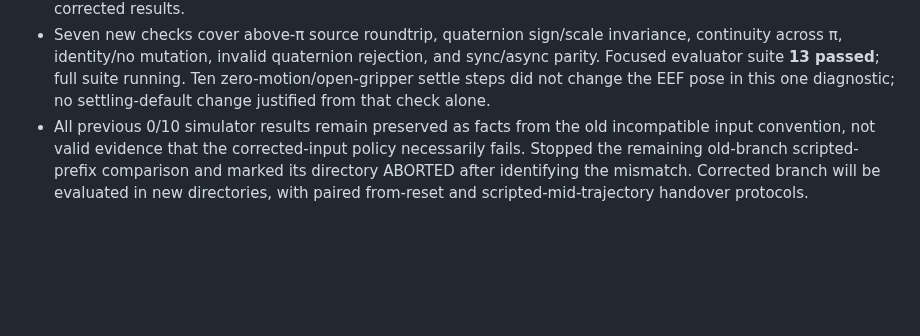
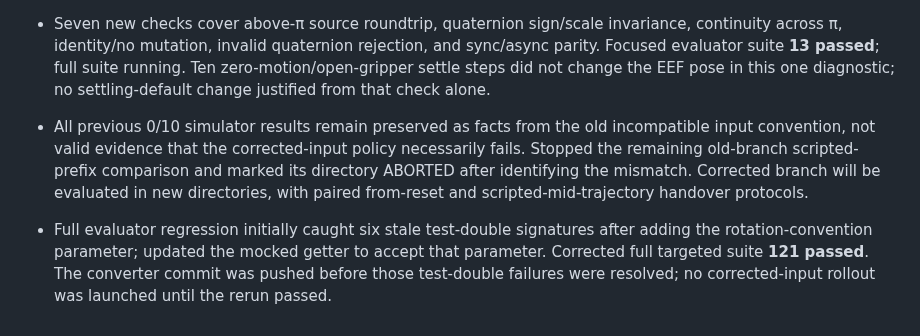
Before and after one commit to NIRUN-Weerawit/ALIGN, a Markdown page: paper/memory_adjustment_work_log.md, the part around the change. Rendered like a GitHub page; blank space fills up the shorter version.

Commit message:
Track completed corrected-state regression verification

```diff
--- a/paper/memory_adjustment_work_log.md
+++ b/paper/memory_adjustment_work_log.md
@@ -196,3 +196,5 @@ Correct-history position/gripper prediction benefit is now established in the de
 - Added shared analytic quaternion conversion for synchronous/async V4 evaluators: normalize xyzw, choose the training positive-X hemisphere, retain angles above π. Quaternion sign does not alter the returned training coordinates. Initial-state coordinate discrepancy drops to **0.001506 radians** (`initial_pose_corrected_diagnostic.json`). Explicit shortest mode remains available to reproduce old runs. Selector protocol records the branch; missing older protocol fields mean shortest, preventing silent reuse as corrected results.
 - Seven new checks cover above-π source roundtrip, quaternion sign/scale invariance, continuity across π, identity/no mutation, invalid quaternion rejection, and sync/async parity. Focused evaluator suite **13 passed**; full suite running. Ten zero-motion/open-gripper settle steps did not change the EEF pose in this one diagnostic; no settling-default change justified from that check alone.
 - All previous 0/10 simulator results remain preserved as facts from the old incompatible input convention, not valid evidence that the corrected-input policy necessarily fails. Stopped the remaining old-branch scripted-prefix comparison and marked its directory ABORTED after identifying the mismatch. Corrected branch will be evaluated in new directories, with paired from-reset and scripted-mid-trajectory handover protocols.
+
+- Full evaluator regression initially caught six stale test-double signatures after adding the rotation-convention parameter; updated the mocked getter to accept that parameter. Corrected full targeted suite **121 passed**. The converter commit was pushed before those test-double failures were resolved; no corrected-input rollout was launched until the rerun passed.
```
